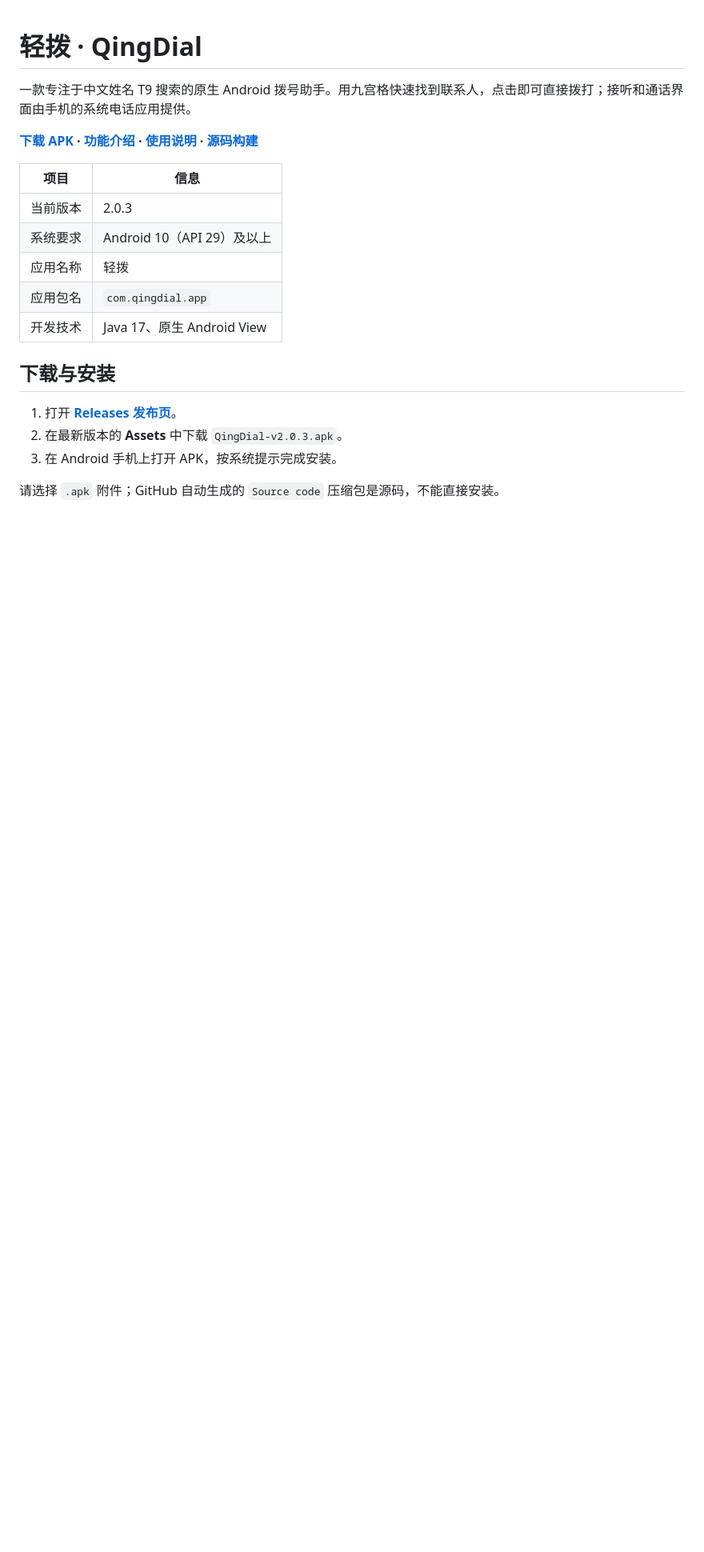
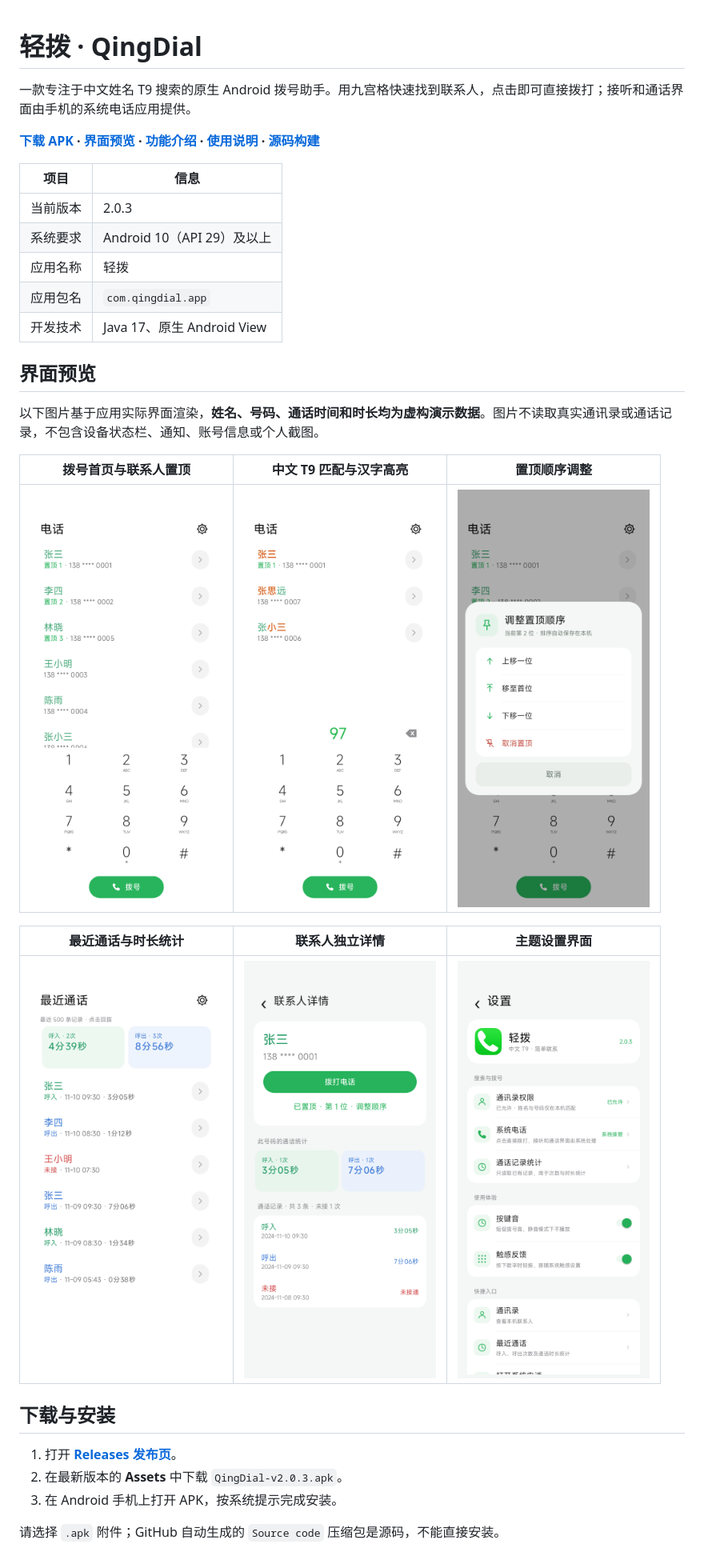
Before and after one commit to aiyou1124/T9Flow, a Markdown page: README.md, the part around the change. Shown at 80% size. Rendered like a GitHub page; pictures changed too: docs/images/01-dialer.png (added), docs/images/02-t9-search.png (added), docs/images/03-pin-order.png (added); blank space fills up the shorter version.

Commit message:
docs: add six privacy-safe interface previews with synthetic data

```diff
--- a/README.md
+++ b/README.md
@@ -2,7 +2,7 @@
 
 一款专注于中文姓名 T9 搜索的原生 Android 拨号助手。用九宫格快速找到联系人，点击即可直接拨打；接听和通话界面由手机的系统电话应用提供。
 
-**[下载 APK](https://github.com/aiyou1124/T9Flow/releases) · [功能介绍](#主要功能) · [使用说明](#使用说明) · [源码构建](#源码构建)**
+**[下载 APK](https://github.com/aiyou1124/T9Flow/releases) · [界面预览](#界面预览) · [功能介绍](#主要功能) · [使用说明](#使用说明) · [源码构建](#源码构建)**
 
 | 项目 | 信息 |
 | --- | --- |
@@ -11,6 +11,18 @@
 | 应用名称 | 轻拨 |
 | 应用包名 | `com.qingdial.app` |
 | 开发技术 | Java 17、原生 Android View |
+
+## 界面预览
+
+以下图片基于应用实际界面渲染，**姓名、号码、通话时间和时长均为虚构演示数据**。图片不读取真实通讯录或通话记录，不包含设备状态栏、通知、账号信息或个人截图。
+
+| 拨号首页与联系人置顶 | 中文 T9 匹配与汉字高亮 | 置顶顺序调整 |
+| :---: | :---: | :---: |
+| <img src="docs/images/01-dialer.png" alt="拨号首页，展示虚构联系人与置顶顺序" width="240"> | <img src="docs/images/02-t9-search.png" alt="输入 97 后按顺序匹配姓名并高亮汉字" width="240"> | <img src="docs/images/03-pin-order.png" alt="统一主题的联系人置顶排序菜单" width="240"> |
+
+| 最近通话与时长统计 | 联系人独立详情 | 主题设置界面 |
+| :---: | :---: | :---: |
+| <img src="docs/images/04-call-history.png" alt="虚构通话记录及呼入呼出次数与时长" width="240"> | <img src="docs/images/05-contact-details.png" alt="虚构联系人详情及该号码的通话统计" width="240"> | <img src="docs/images/06-settings.png" alt="应用设置、权限入口与按键反馈选项" width="240"> |
 
 ## 下载与安装
 
```
